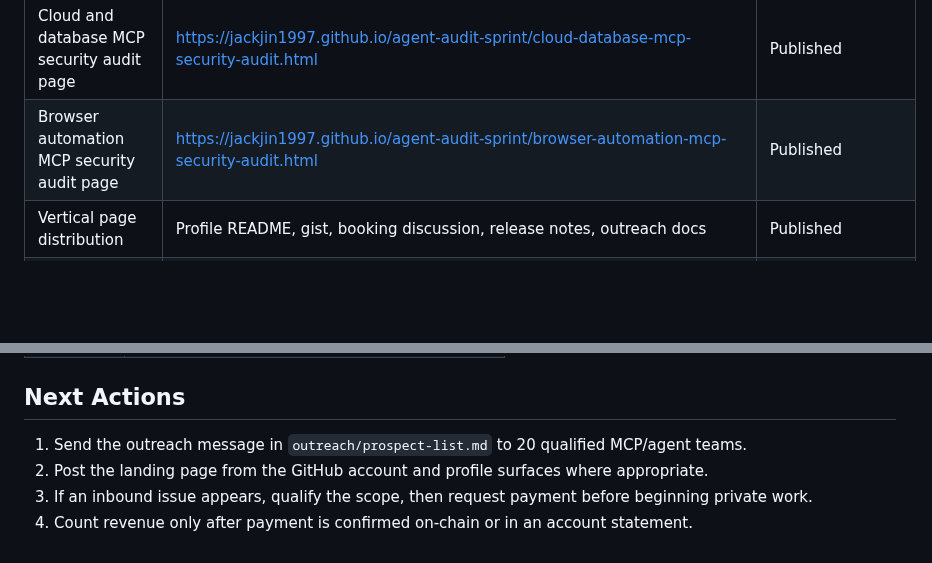
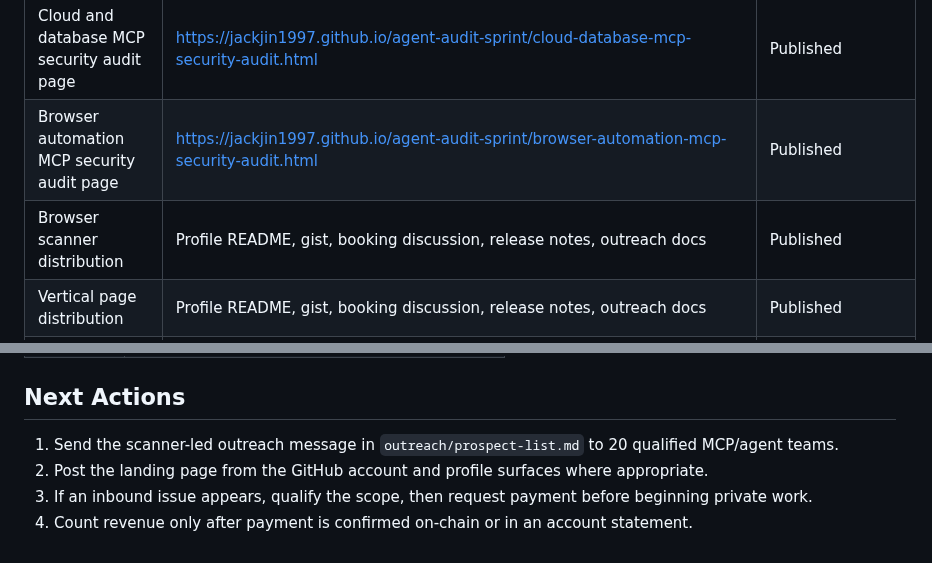
Before and after one commit to jackjin1997/agent-audit-sprint, a Markdown page: ledger.md, 2 parts joined by grey strips. Rendered like a GitHub page; blank space fills up the shorter version.

Commit message:
Record browser scanner distribution

```diff
--- a/ledger.md
+++ b/ledger.md
@@ -33,6 +33,7 @@ Checked on 2026-06-19:
 | Workspace MCP security audit page | https://jackjin1997.github.io/agent-audit-sprint/workspace-mcp-security-audit.html | Published |
 | Cloud and database MCP security audit page | https://jackjin1997.github.io/agent-audit-sprint/cloud-database-mcp-security-audit.html | Published |
 | Browser automation MCP security audit page | https://jackjin1997.github.io/agent-audit-sprint/browser-automation-mcp-security-audit.html | Published |
+| Browser scanner distribution | Profile README, gist, booking discussion, release notes, outreach docs | Published |
 | Vertical page distribution | Profile README, gist, booking discussion, release notes, outreach docs | Published |
 | Sample report index page | https://jackjin1997.github.io/agent-audit-sprint/samples.html | Published |
 | Sample audit report | https://jackjin1997.github.io/agent-audit-sprint/reports/douban-mcp-sample-audit.html | Published |
@@ -69,7 +70,7 @@ Checked on 2026-06-19:
 
 ## Next Actions
 
-1. Send the outreach message in `outreach/prospect-list.md` to 20 qualified MCP/agent teams.
+1. Send the scanner-led outreach message in `outreach/prospect-list.md` to 20 qualified MCP/agent teams.
 2. Post the landing page from the GitHub account and profile surfaces where appropriate.
 3. If an inbound issue appears, qualify the scope, then request payment before beginning private work.
 4. Count revenue only after payment is confirmed on-chain or in an account statement.
```
